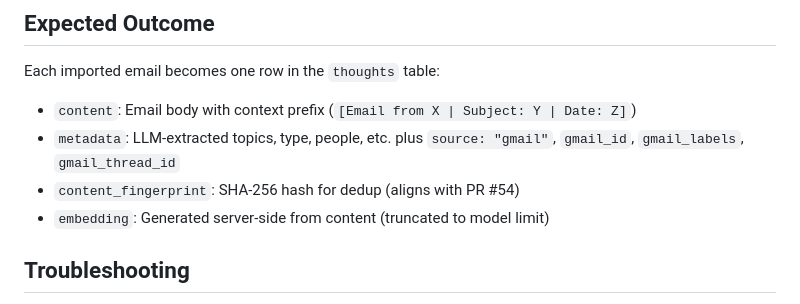
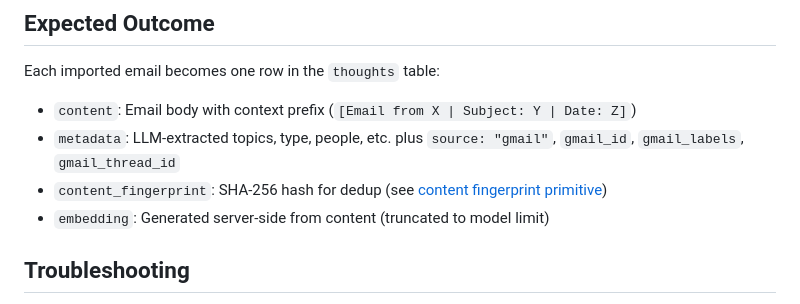
Before and after one commit to lucifer/OB1, a Markdown page: recipes/email-history-import/README.md, the part around the change. GitHub-like rendering.

```diff
--- a/recipes/email-history-import/README.md
+++ b/recipes/email-history-import/README.md
@@ -105,7 +105,7 @@ deno run --allow-net --allow-read --allow-write --allow-env pull-gmail.ts --list
 Each imported email becomes one row in the `thoughts` table:
 - `content`: Email body with context prefix (`[Email from X | Subject: Y | Date: Z]`)
 - `metadata`: LLM-extracted topics, type, people, etc. plus `source: "gmail"`, `gmail_id`, `gmail_labels`, `gmail_thread_id`
-- `content_fingerprint`: SHA-256 hash for dedup (aligns with PR #54)
+- `content_fingerprint`: SHA-256 hash for dedup (see [content fingerprint primitive](../../primitives/content-fingerprint-dedup/README.md))
 - `embedding`: Generated server-side from content (truncated to model limit)
 
 ## Troubleshooting
```
Also changed, not shown: primitives/content-fingerprint-dedup/README.md (+2 -1 lines).
